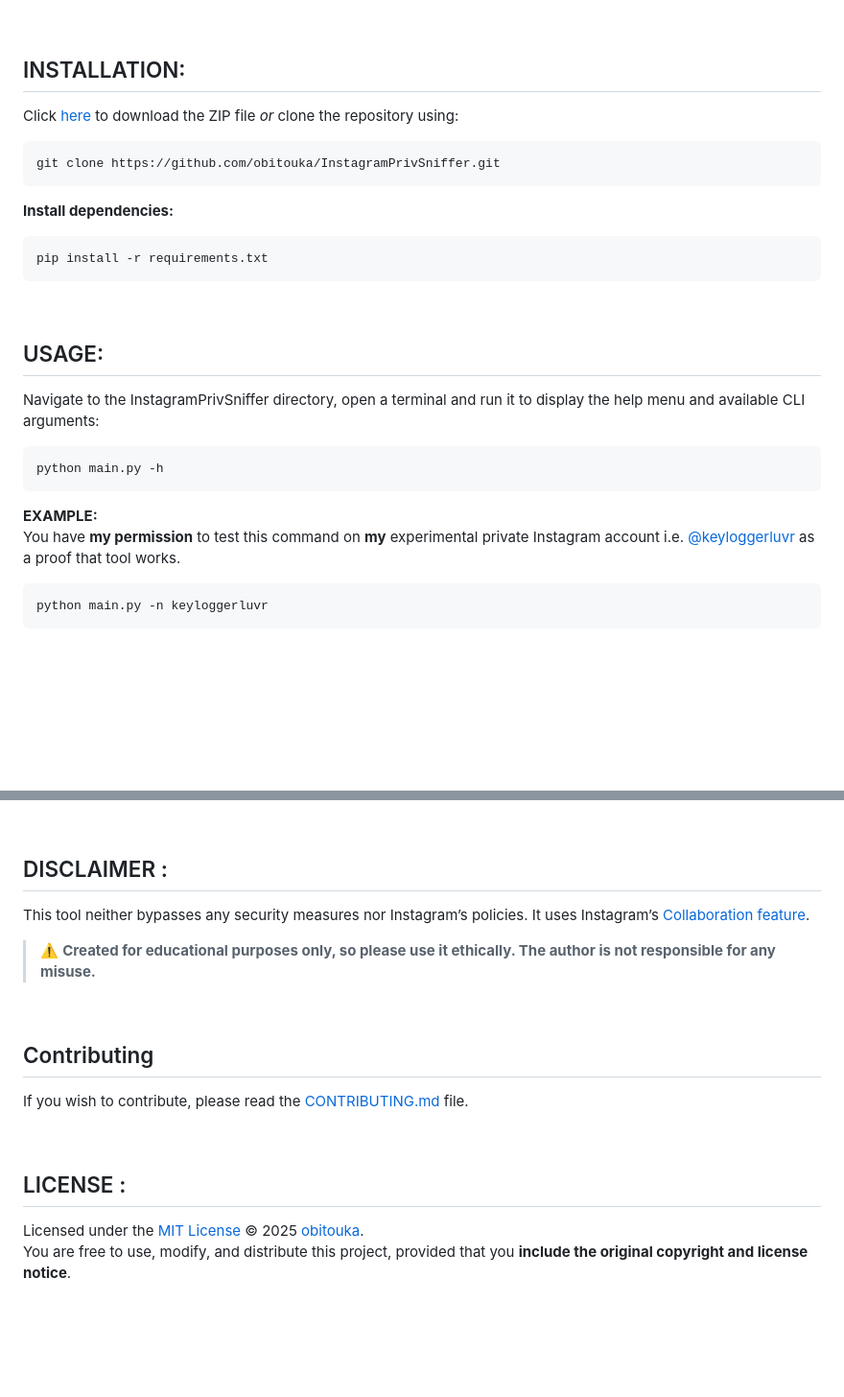
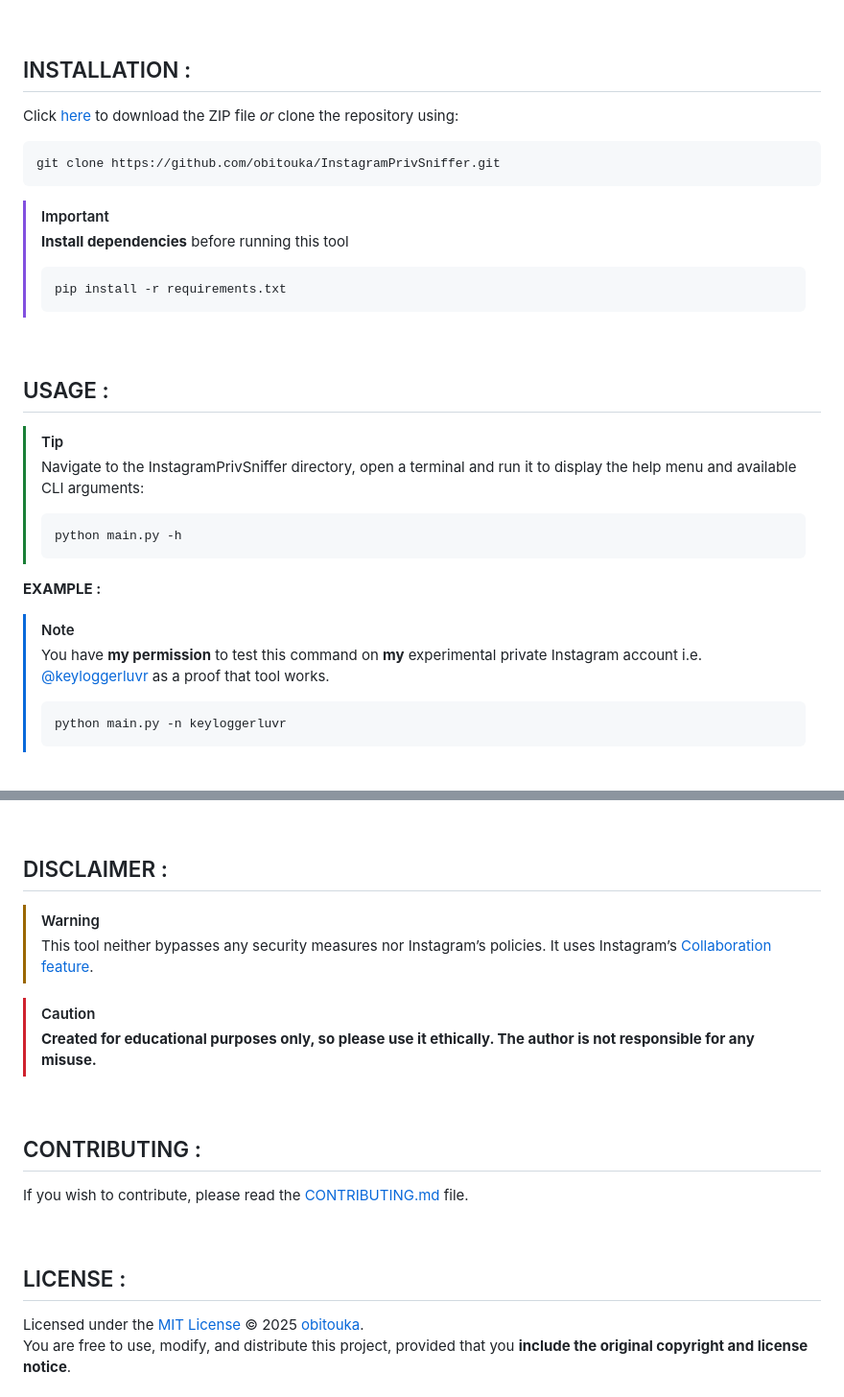
Before and after one commit to obitouka/InstagramPrivSniffer, a Markdown page: README.md, 2 parts joined by grey strips. Shown: that part at 96% size. GitHub-like rendering; blank space fills up the shorter version.

Commit message:
add Github callouts

````diff
--- a/README.md
+++ b/README.md
@@ -40,28 +40,34 @@
 
 <br>
 
-## INSTALLATION:
+## INSTALLATION :
 Click [here](https://github.com/obitouka/InstagramPrivSniffer/archive/refs/heads/main.zip) to download the ZIP file *or* clone the repository using:
 
     git clone https://github.com/obitouka/InstagramPrivSniffer.git
 
-**Install dependencies:**
-
-    pip install -r requirements.txt
+> [!IMPORTANT]
+> **Install dependencies** before running this tool
+> ```bash
+> pip install -r requirements.txt
+> ```
 
 <br>
 
-## USAGE:
-Navigate to the InstagramPrivSniffer directory, open a terminal and run it to display the help menu and available CLI arguments:
+## USAGE :
 
-    python main.py -h
+> [!TIP]
+> Navigate to the InstagramPrivSniffer directory, open a terminal and run it to display the help menu and available CLI arguments:
+> ```bash
+> python main.py -h
+> ```
 
 
-**EXAMPLE:**
-You have **my permission** to test this command on **my** experimental private Instagram account i.e. [@keyloggerluvr](https://www.instagram.com/keyloggerluvr) as a proof that tool works.
-
-    python main.py -n keyloggerluvr
-
+**EXAMPLE :**
+> [!NOTE]
+> You have **my permission** to test this command on **my** experimental private Instagram account i.e. [@keyloggerluvr](https://www.instagram.com/keyloggerluvr) as a proof that tool works.
+> ```bash
+> python main.py -n keyloggerluvr
+> ```
 
 <br>
 
@@ -70,18 +76,19 @@ You have **my permission** to test this command on **my** experimental private I
 <br>
 
 ## DISCLAIMER :
+> [!WARNING]
+> This tool neither bypasses any security measures nor Instagram’s policies. It uses Instagram’s [Collaboration feature](https://help.instagram.com/3526836317546926).
 
-This tool neither bypasses any security measures nor Instagram’s policies. It uses Instagram’s [Collaboration feature](https://help.instagram.com/3526836317546926).
-> ⚠️ **Created for educational purposes only, so please use it ethically. The author is not responsible for any misuse.**
+> [!CAUTION]
+> **Created for educational purposes only, so please use it ethically. The author is not responsible for any misuse.**
 
 <br>
 
-## Contributing
+## CONTRIBUTING :
 If you wish to contribute, please read the [CONTRIBUTING.md](.github/CONTRIBUTING.md) file.
 
 <br>
 
 ## LICENSE :
-
 Licensed under the [MIT License](LICENSE) © 2025 [obitouka](https://github.com/obitouka).
 You are free to use, modify, and distribute this project, provided that you **include the original copyright and license notice**.
````
